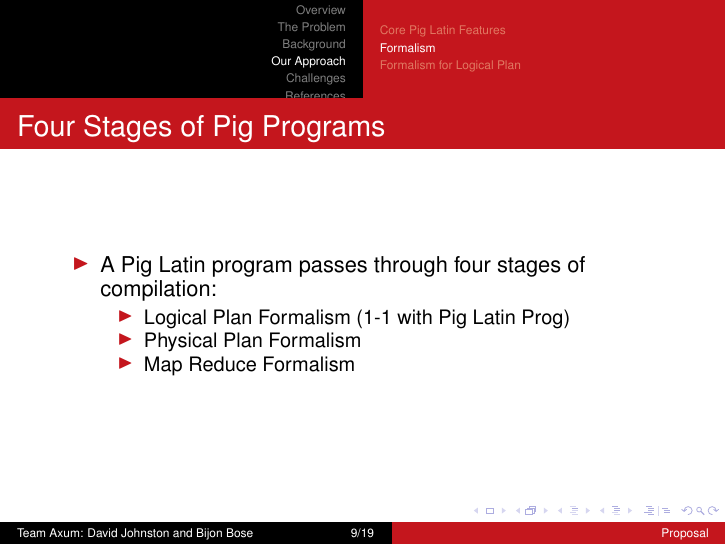
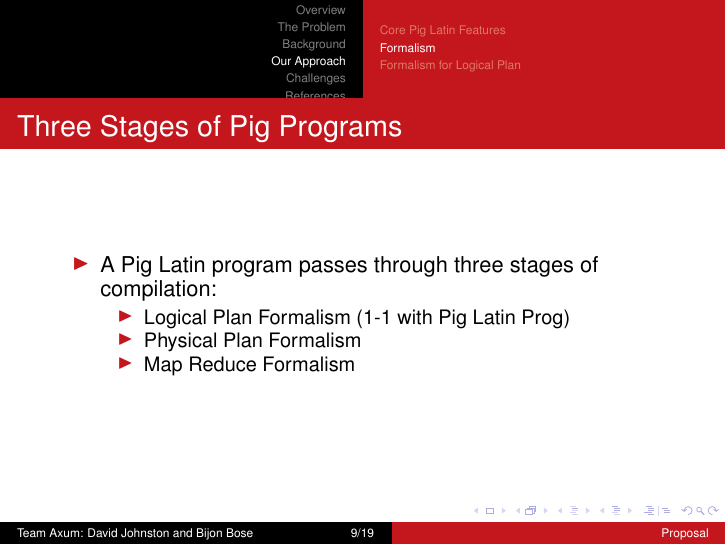
Before and after one commit to isu-cs641s16-axum/axum-midterm, LaTeX slides (presentation.tex, which reads approach.tex): page 9 of 22. Compiled offline with pdfLaTeX.

Commit message:
Change erroneous 4 -> 3 in `approach`

```diff
--- a/approach.tex
+++ b/approach.tex
@@ -16,9 +16,9 @@
 \end{frame}
 
 \subsection{Formalism}
-\begin{frame}{Four Stages of Pig Programs}
+\begin{frame}{Three Stages of Pig Programs}
 \begin{itemize}
-	\item A Pig Latin program passes through four stages of compilation:
+	\item A Pig Latin program passes through three stages of compilation:
 	\begin{itemize}
 		\item Logical Plan Formalism (1-1 with Pig Latin Prog)
 		\item Physical Plan Formalism
```
